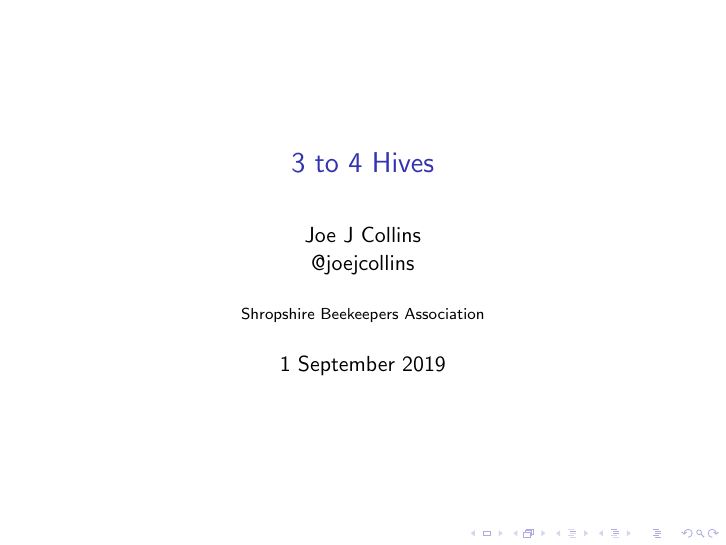
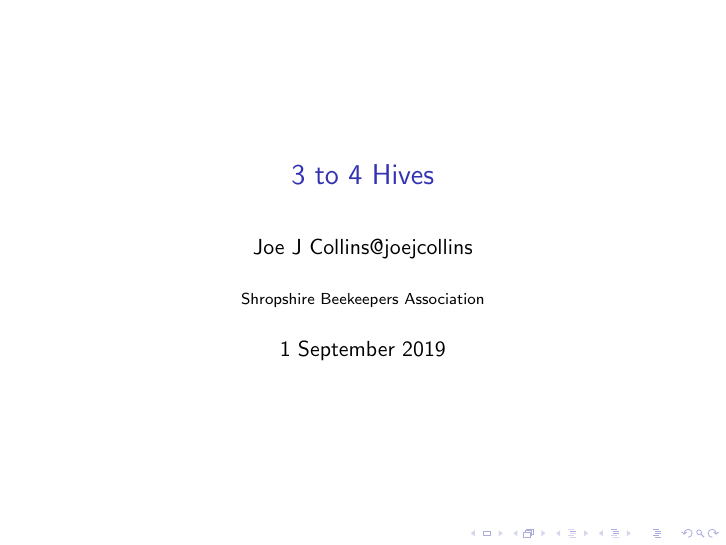
Before and after one commit to joejcollins/rhapsody-angel, LaTeX slides (presentation/00Presentation.tex): page 2 of 4. Compiled offline with pdfLaTeX.

Commit message:
No newline in PDF

```diff
--- a/presentation/00Presentation.tex
+++ b/presentation/00Presentation.tex
@@ -22,7 +22,7 @@
 
 %Information to be included in the title page:
 \title{3 to 4 Hives}
-\author{Joe J Collins\newline\href{https://twitter.com/joejcollins}{@joejcollins}}
+\author{Joe J Collins\href{https://twitter.com/joejcollins}{@joejcollins}}
 \institute{Shropshire Beekeepers Association}
 \date{1 September 2019}
 
```
